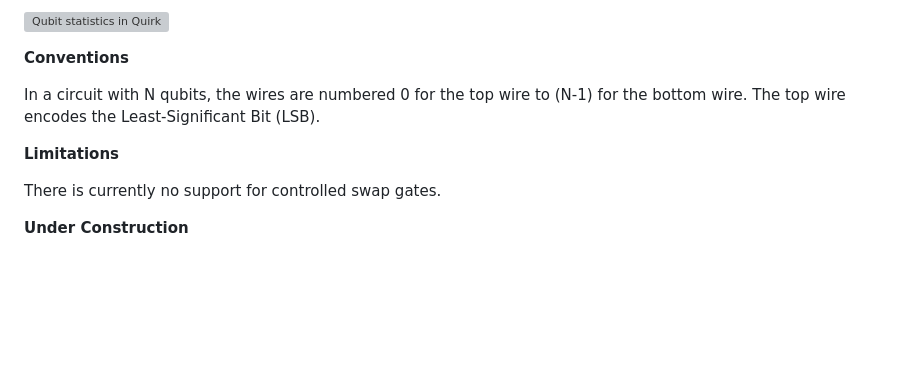
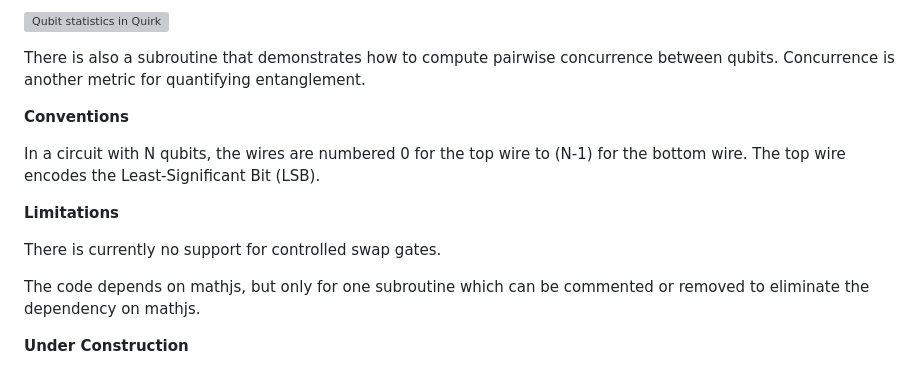
Before and after one commit to MJMcGuffin/muqcs.js, a Markdown page: README.md, the part around the change. GitHub-like rendering; blank space fills up the shorter version; grey boxes are pictures that could not be loaded.

Commit message:
concurrence and mathjs

```diff
--- a/README.md
+++ b/README.md
@@ -193,6 +193,8 @@ https://algassert.com/quirk#circuit=%7B%22cols%22%3A%5B%5B%7B%22id%22%3A%22Rxft%
 
 ![Qubit statistics in Quirk](/doc/qubit-stats-quirk.png)
 
+There is also a subroutine that demonstrates how to compute pairwise concurrence between qubits.
+Concurrence is another metric for quantifying entanglement.
 
 **Conventions**
 
@@ -201,6 +203,8 @@ In a circuit with N qubits, the wires are numbered 0 for the top wire to (N-1) f
 **Limitations**
 
 There is currently no support for controlled swap gates.
+
+The code depends on mathjs, but only for one subroutine which can be commented or removed to eliminate the dependency on mathjs.
 
 **Under Construction**
 
```
